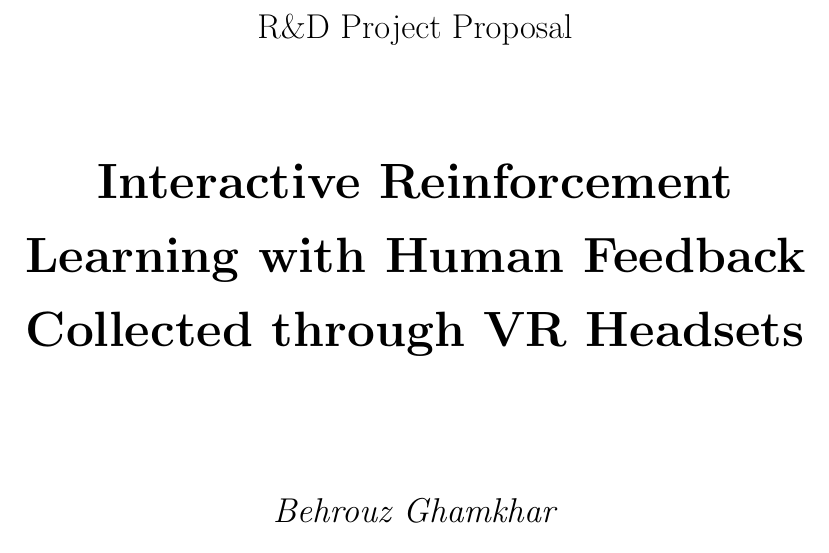
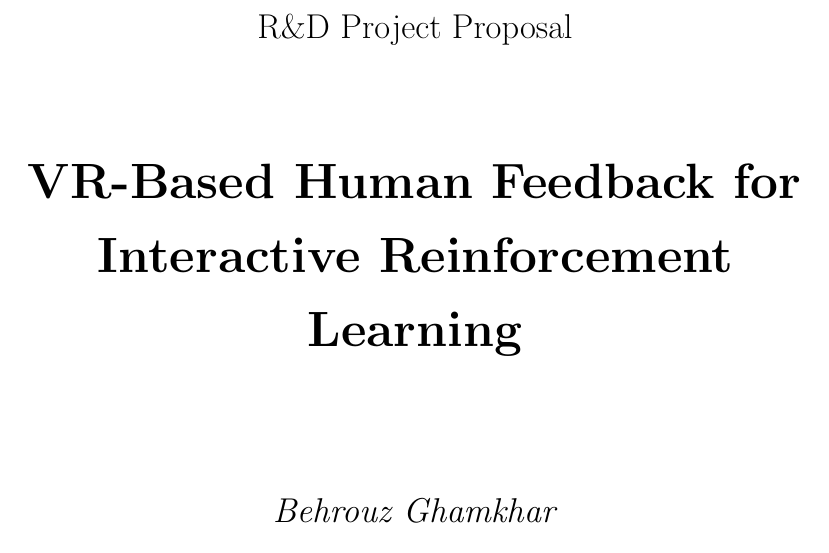
Before and after one commit to BehrouzGhamkhar/IRL, a LaTeX document (Docs/LastNameI-[RnD-MT]Proposal.tex): part of page 1 of 21, cut so that both start at the same text. The pictures show the PDF file Docs/LastNameI-[RnD-MT]Proposal.pdf that the author committed with the source.

Commit message:
Change Title

```diff
--- a/Docs/LastNameI-[RnD-MT]Proposal.tex
+++ b/Docs/LastNameI-[RnD-MT]Proposal.tex
@@ -7,7 +7,7 @@
 \usepackage{amssymb}
 \usepackage{graphicx}
 \usepackage{pgfgantt}
-\title{Interactive Reinforcement Learning with Human Feedback Collected through VR Headsets}
+\title{VR-Based Human Feedback for Interactive Reinforcement Learning}
 \author{Behrouz Ghamkhar}
 \supervisors{Prof. Dr. Teena Chakkalayil Hassan\\Mr. Michal Stolarz}
 \date{September 2025}
```
Also changed, not shown: Docs/LastNameI-[RnD-MT]Proposal.pdf.
